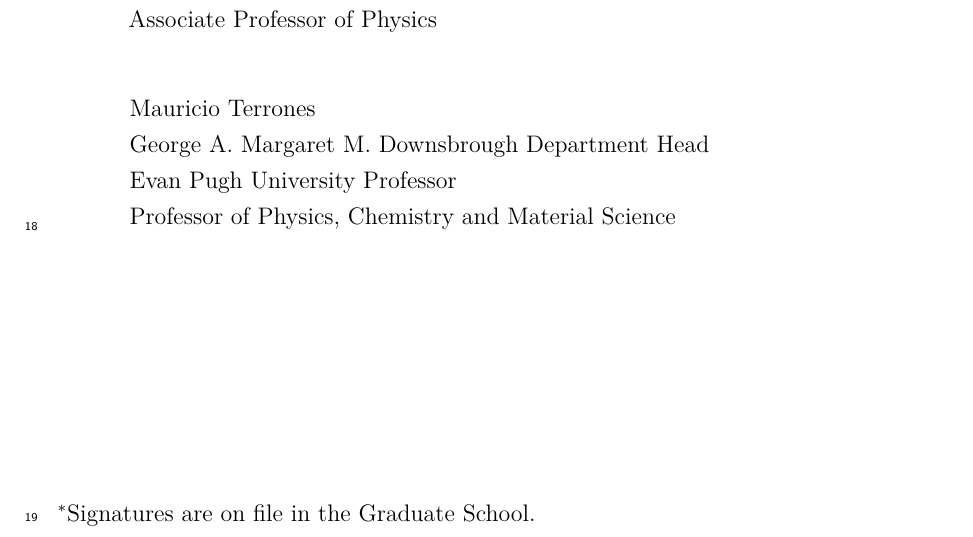
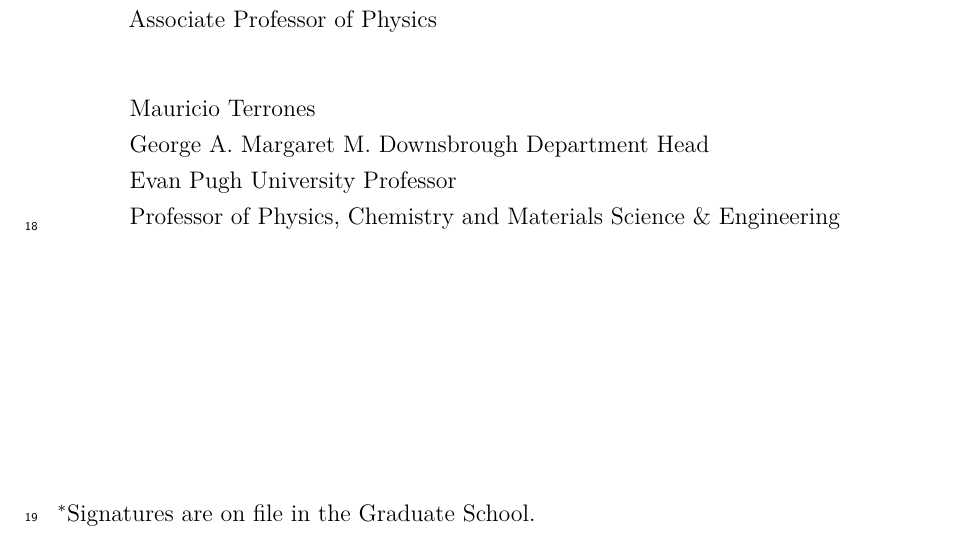
Before and after one commit to zieglerad/madlad, a LaTeX thesis (AndrewZiegler-Dissertation.tex): part of page 2 of 263, cut so that both start at the same text. Compiled offline with pdfLaTeX.

Commit message:
fixed mauricio title

```diff
--- a/AndrewZiegler-Dissertation.tex
+++ b/AndrewZiegler-Dissertation.tex
@@ -241,7 +241,7 @@
 
 \readerfive[]
 			{Mauricio Terrones}
-			{George A. Margaret M. Downsbrough Department Head\\Evan Pugh University Professor\\Professor of Physics, Chemistry and Material Science}
+			{George A. Margaret M. Downsbrough Department Head\\Evan Pugh University Professor\\Professor of Physics, Chemistry and Materials Science \& Engineering}
 
 % Format the Chapter headings using the titlesec package.
 % You can format section headings and the like here too.
```
